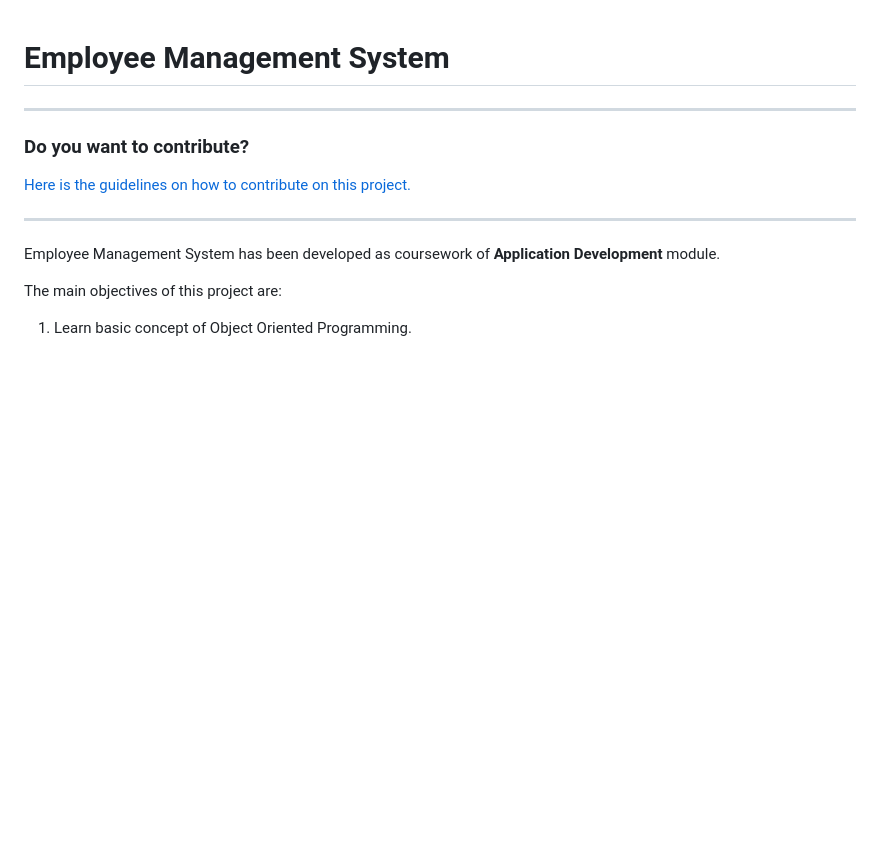
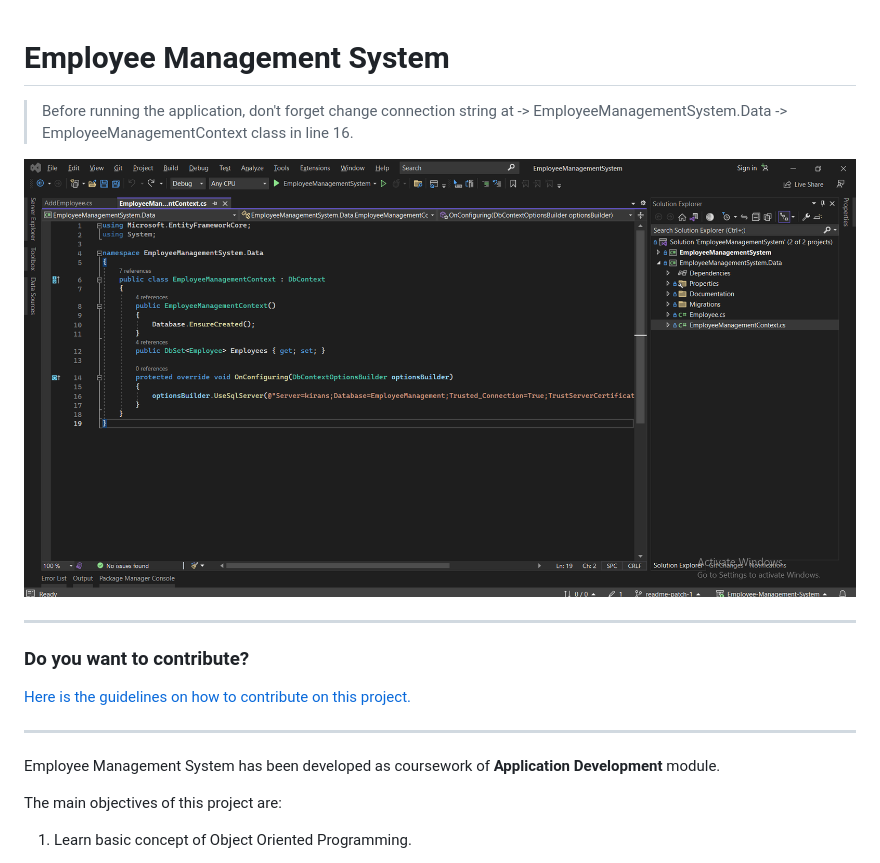
Before and after one commit to kiranshahi/Employee-Management-System, a Markdown page: README.md, the part around the change. GitHub-like rendering; pictures changed too: Screenshots/connection.png (added); blank space fills up the shorter version.

Commit message:
documentation update

```diff
--- a/README.md
+++ b/README.md
@@ -1,5 +1,8 @@
 # Employee Management System
 
+> Before running the application, don't forget change connection string at -> EmployeeManagementSystem.Data -> EmployeeManagementContext class in line 16.
+
+![Connection String](/Screenshots/connection.png "Connection String")
 
 ---
 ### Do you want to contribute?
```
